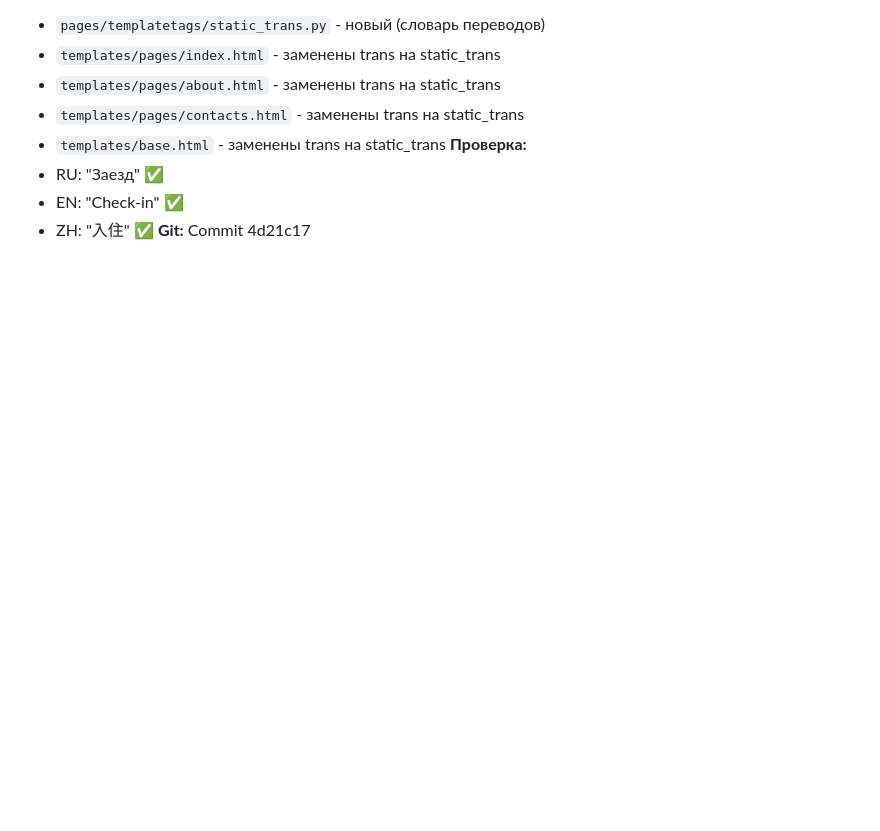
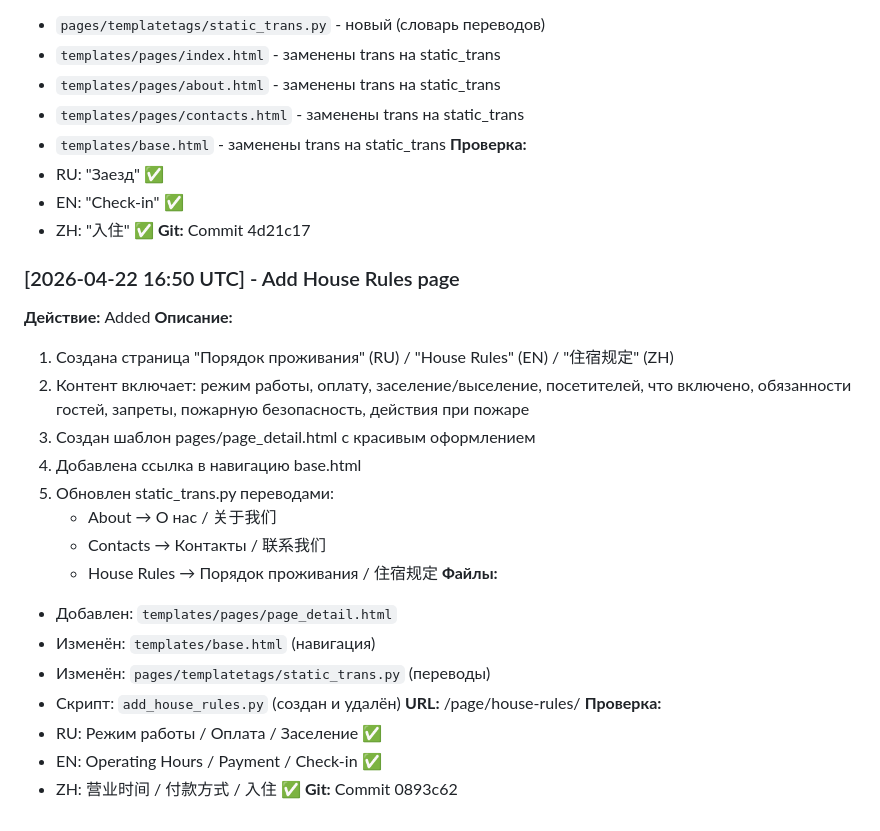
Before and after one commit to beligel/dobroslawa, a Markdown page: CONTEXT_SESSION_2026-04-21.md, the part around the change. GitHub-like rendering; blank space fills up the shorter version.

Commit message:
docs: Update context with House Rules page

```diff
--- a/CONTEXT_SESSION_2026-04-21.md
+++ b/CONTEXT_SESSION_2026-04-21.md
@@ -562,3 +562,28 @@ python manage.py migrate
 - EN: "Check-in" ✅
 - ZH: "入住" ✅
 **Git:** Commit 4d21c17
+
+
+### [2026-04-22 16:50 UTC] - Add House Rules page
+**Действие:** Added
+**Описание:**
+1. Создана страница "Порядок проживания" (RU) / "House Rules" (EN) / "住宿规定" (ZH)
+2. Контент включает: режим работы, оплату, заселение/выселение, посетителей,
+   что включено, обязанности гостей, запреты, пожарную безопасность, действия при пожаре
+3. Создан шаблон pages/page_detail.html с красивым оформлением
+4. Добавлена ссылка в навигацию base.html
+5. Обновлен static_trans.py переводами:
+   - About → О нас / 关于我们
+   - Contacts → Контакты / 联系我们
+   - House Rules → Порядок проживания / 住宿规定
+**Файлы:**
+- Добавлен: `templates/pages/page_detail.html`
+- Изменён: `templates/base.html` (навигация)
+- Изменён: `pages/templatetags/static_trans.py` (переводы)
+- Скрипт: `add_house_rules.py` (создан и удалён)
+**URL:** /page/house-rules/
+**Проверка:**
+- RU: Режим работы / Оплата / Заселение ✅
+- EN: Operating Hours / Payment / Check-in ✅
+- ZH: 营业时间 / 付款方式 / 入住 ✅
+**Git:** Commit 0893c62
```
